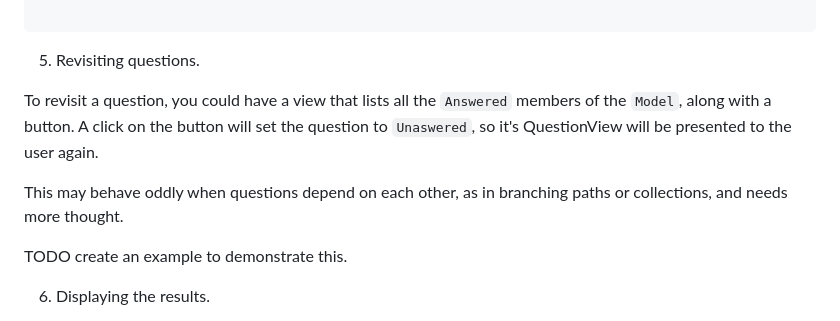
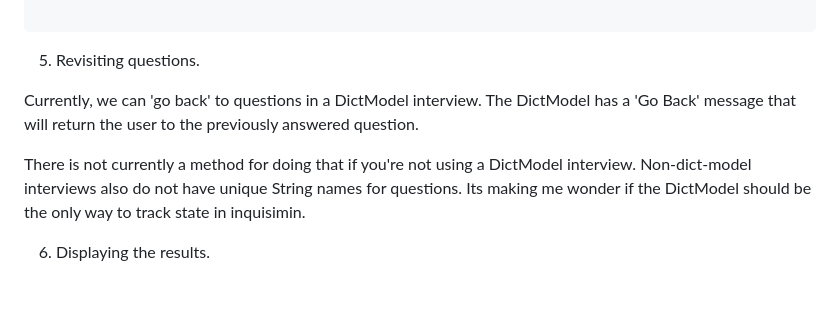
Before and after one commit to NateV/Inquisimin-Elm, a Markdown page: Readme.md, the part around the change. GitHub-like rendering; blank space fills up the shorter version.

Commit message:
updated readme with info about going Back in DictModel interviews

```diff
--- a/Readme.md
+++ b/Readme.md
@@ -270,11 +270,9 @@ collectColor (idx, q) =
 
 5. Revisiting questions.
 
-To revisit a question, you could have a view that lists all the `Answered` members of the `Model`, along with a button. A click on the button will set the question to `Unaswered`, so it's QuestionView will be presented to the user again.
+Currently, we can 'go back' to questions in a DictModel interview. The DictModel has a 'Go Back' message that will return the user to the previously answered question.
 
-This may behave oddly when questions depend on each other, as in branching paths or collections, and needs more thought.
-
-TODO create an example to demonstrate this.
+There is not currently a method for doing that if you're not using a DictModel interview. Non-dict-model interviews also do not have unique String names for questions. Its making me wonder if the DictModel should be the only way to track state in inquisimin.
 
 6. Displaying the results.
 
```
